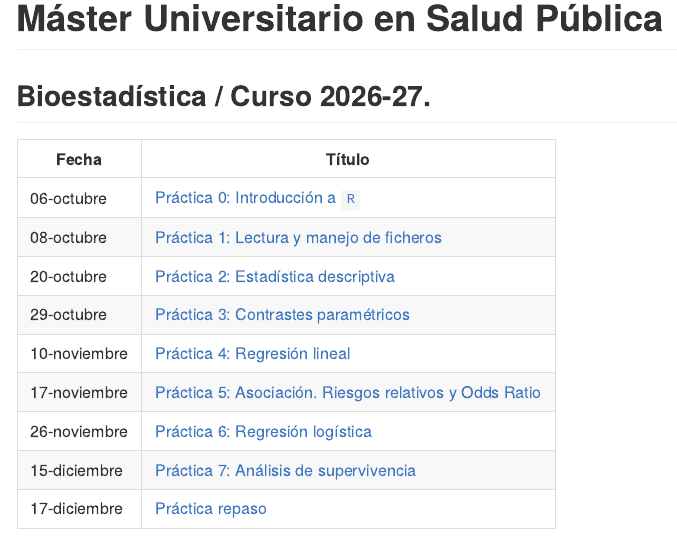
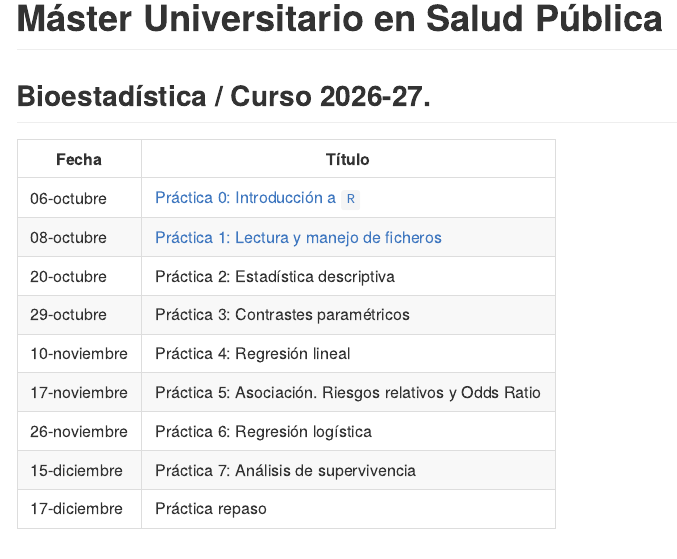
Before and after one commit to aritz-adin/BIOEST_2026-27, a Quarto document (README.qmd): the page in a window 1100 px wide, from its top. The pictures show the output file README.md that the author committed with the source, drawn offline in the style of GitHub.

Commit message:
Render webpage

```diff
--- a/README.qmd
+++ b/README.qmd
@@ -9,13 +9,13 @@ format: gfm
 |--------------|--------------------------------------------------------------|
 | 06-octubre   | [Práctica 0: Introducción a `R`](./Practica0.html)           |
 | 08-octubre   | [Práctica 1: Lectura y manejo de ficheros](./Practica1.html) |
-| 20-octubre   | [Práctica 2: Estadística descriptiva](./Practica2.html)      |
-| 29-octubre   | [Práctica 3: Contrastes paramétricos](./Practica3.html)      |
-| 10-noviembre | [Práctica 4: Regresión lineal](./Practica4.html)             |
-| 17-noviembre | [Práctica 5: Asociación. Riesgos relativos y Odds Ratio](./Practica5.html)       |
-| 26-noviembre | [Práctica 6: Regresión logística](./Practica6.html)          |
-| 15-diciembre | [Práctica 7: Análisis de supervivencia](./Practica7.html)    |
-| 17-diciembre | [Práctica repaso](./PracticaRepaso.html)                     |
+| 20-octubre   | Práctica 2: Estadística descriptiva                          |
+| 29-octubre   | Práctica 3: Contrastes paramétricos                          |
+| 10-noviembre | Práctica 4: Regresión lineal                                 |
+| 17-noviembre | Práctica 5: Asociación. Riesgos relativos y Odds Ratio       |
+| 26-noviembre | Práctica 6: Regresión logística                              |
+| 15-diciembre | Práctica 7: Análisis de supervivencia                        |
+| 17-diciembre | Práctica repaso                                              |
 
 ## Bibliografía {style="color: black"}
 
```
Also changed, not shown: README.md, 2 other files.
